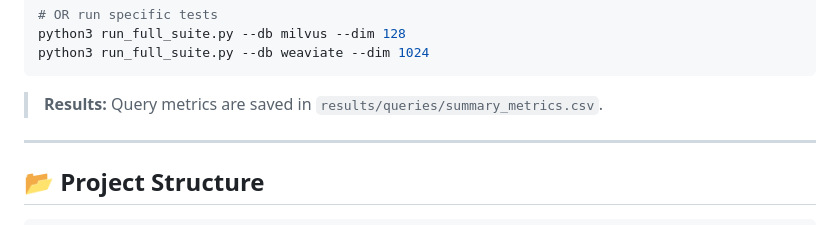
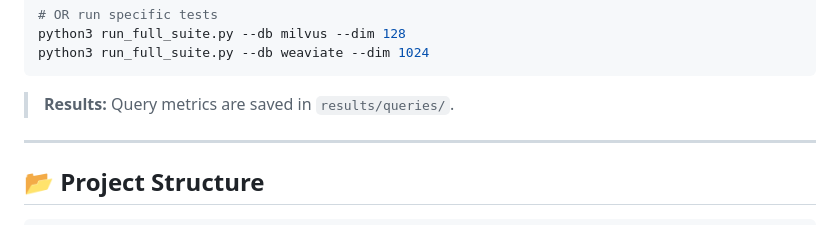
Before and after one commit to ntua-el21068/vector-db-benchmark, a Markdown page: README.md, the part around the change. Rendered like a GitHub page.

````diff
--- a/README.md
+++ b/README.md
@@ -86,7 +86,7 @@ python3 run_full_suite.py --db milvus --dim 128
 python3 run_full_suite.py --db weaviate --dim 1024
 ```
 
-> **Results:** Query metrics are saved in `results/queries/summary_metrics.csv`.
+> **Results:** Query metrics are saved in `results/queries/`.
 
 ---
 
````
